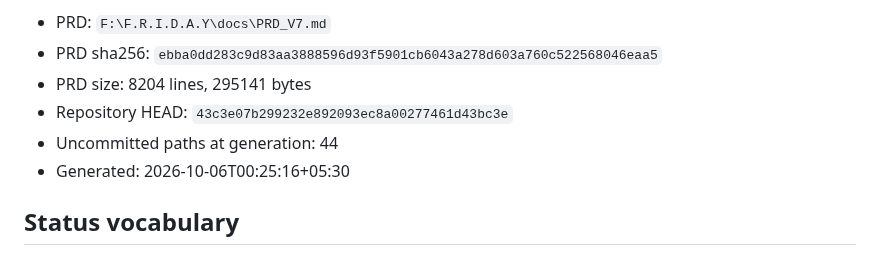
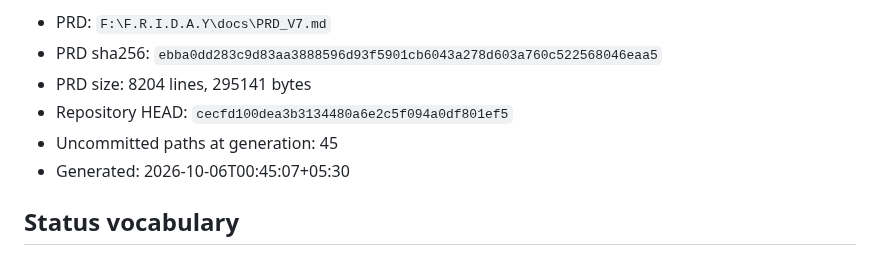
Before and after one commit to DarshPro07/F.R.I.D.A.Y, a Markdown page: docs/implementation/PRD_V7_LEDGER.md, the part around one of its changes. GitHub-like rendering.

```diff
--- a/docs/implementation/PRD_V7_LEDGER.md
+++ b/docs/implementation/PRD_V7_LEDGER.md
@@ -10,9 +10,9 @@ does not resolve on the tree.
 - PRD: `F:\F.R.I.D.A.Y\docs\PRD_V7.md`
 - PRD sha256: `ebba0dd283c9d83aa3888596d93f5901cb6043a278d603a760c522568046eaa5`
 - PRD size: 8204 lines, 295141 bytes
-- Repository HEAD: `43c3e07b299232e892093ec8a00277461d43bc3e`
-- Uncommitted paths at generation: 44
-- Generated: 2026-10-06T00:25:16+05:30
+- Repository HEAD: `cecfd100dea3b3134480a6e2c5f094a0df801ef5`
+- Uncommitted paths at generation: 45
+- Generated: 2026-10-06T00:45:07+05:30
 
 ## Status vocabulary
 
```
Also changed, not shown: other parts of docs/implementation/PRD_V7_LEDGER.md (+3 -3 lines), docs/implementation/PRD_CURRENT_STATE.md (+7 -7 lines).
